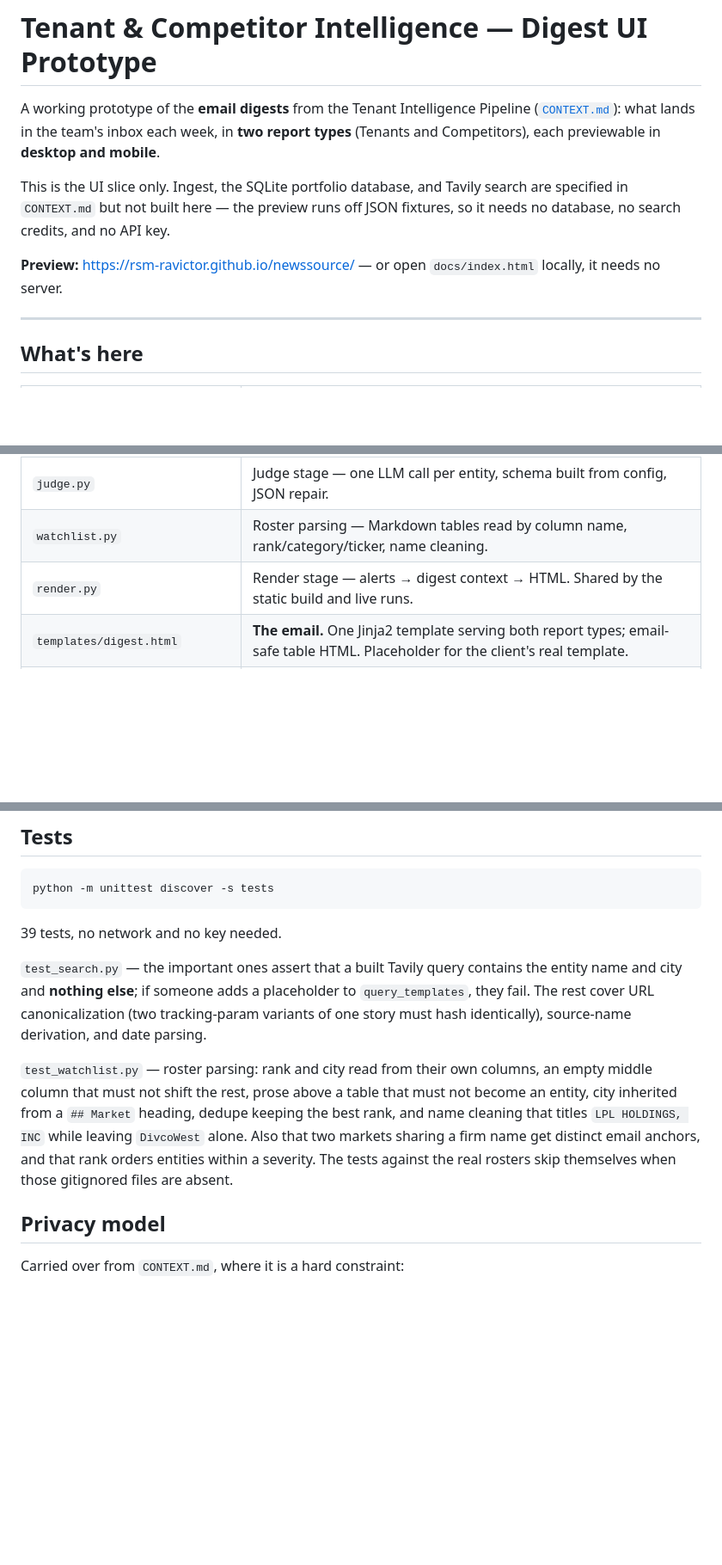
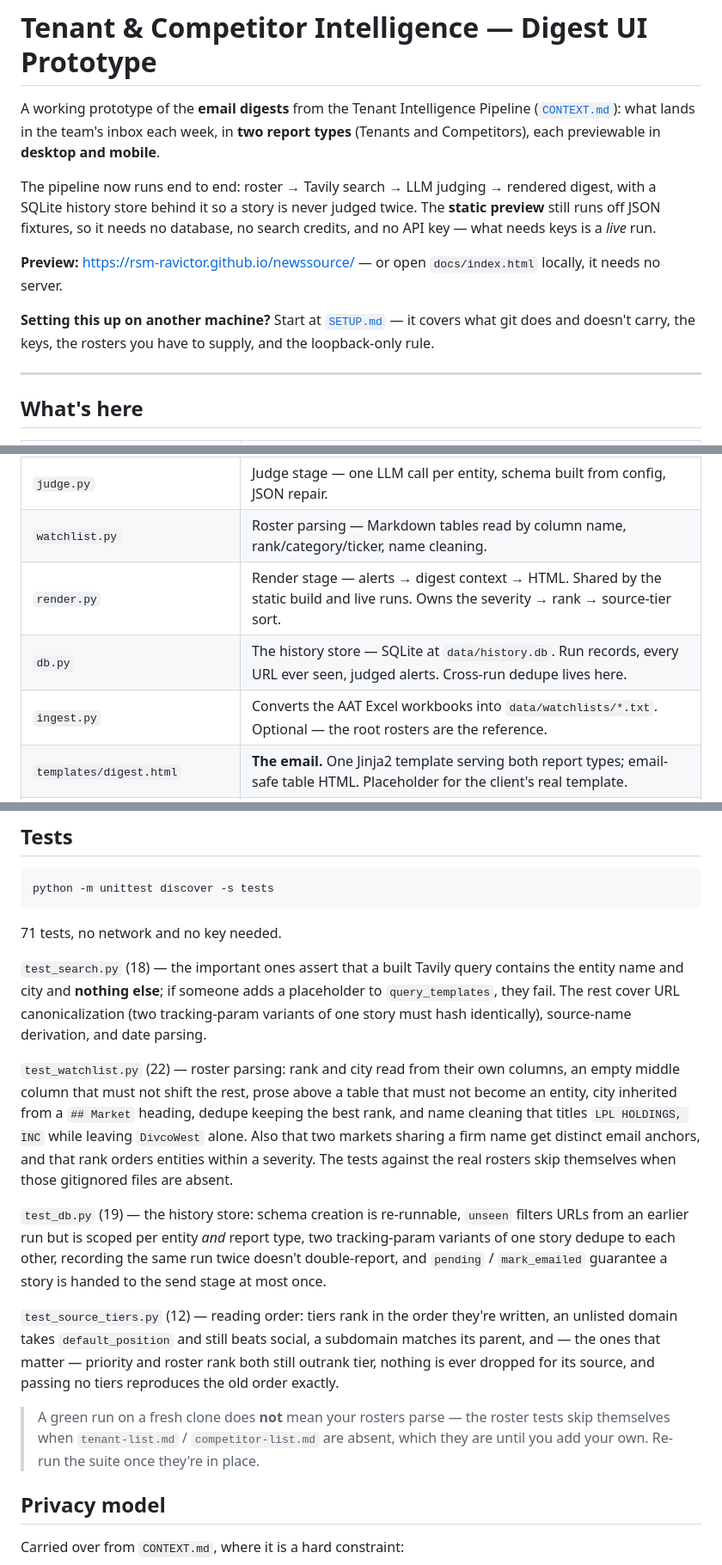
Before and after one commit to rsm-ravictor/newssource, a Markdown page: README.md, 3 parts joined by grey strips. Shown at 86% size. Drawn GitHub-style; blank space fills up the shorter version.

````diff
--- a/README.md
+++ b/README.md
@@ -4,12 +4,16 @@ A working prototype of the **email digests** from the Tenant Intelligence Pipeli
 ([`CONTEXT.md`](CONTEXT.md)): what lands in the team's inbox each week, in **two report types**
 (Tenants and Competitors), each previewable in **desktop and mobile**.
 
-This is the UI slice only. Ingest, the SQLite portfolio database, and Tavily search are
-specified in `CONTEXT.md` but not built here — the preview runs off JSON fixtures, so it
-needs no database, no search credits, and no API key.
+The pipeline now runs end to end: roster → Tavily search → LLM judging → rendered digest, with a
+SQLite history store behind it so a story is never judged twice. The **static preview** still runs
+off JSON fixtures, so it needs no database, no search credits, and no API key — what needs keys is
+a *live* run.
 
 **Preview:** <https://rsm-ravictor.github.io/newssource/> — or open `docs/index.html` locally,
 it needs no server.
+
+**Setting this up on another machine?** Start at [`SETUP.md`](SETUP.md) — it covers what git does
+and doesn't carry, the keys, the rosters you have to supply, and the loopback-only rule.
 
 ---
 
@@ -23,7 +27,9 @@ it needs no server.
 | `search.py` | Search stage — Tavily news per entity, URL canonicalization, dedupe. The privacy surface. |
 | `judge.py` | Judge stage — one LLM call per entity, schema built from config, JSON repair. |
 | `watchlist.py` | Roster parsing — Markdown tables read by column name, rank/category/ticker, name cleaning. |
-| `render.py` | Render stage — alerts → digest context → HTML. Shared by the static build and live runs. |
+| `render.py` | Render stage — alerts → digest context → HTML. Shared by the static build and live runs. Owns the severity → rank → source-tier sort. |
+| `db.py` | The history store — SQLite at `data/history.db`. Run records, every URL ever seen, judged alerts. Cross-run dedupe lives here. |
+| `ingest.py` | Converts the AAT Excel workbooks into `data/watchlists/*.txt`. Optional — the root rosters are the reference. |
 | `templates/digest.html` | **The email.** One Jinja2 template serving both report types; email-safe table HTML. Placeholder for the client's real template. |
 | `templates/preview.html` | The static preview harness (published to Pages). No Run button — it can't have one. |
 | `templates/runner.html` | The live runner UI — manual push button, workflow status bar. Shares `_canvas_css.html` with the preview so they can't drift. |
@@ -346,19 +373,33 @@ still fails is skipped and reported on stderr rather than silently shrinking the
 python -m unittest discover -s tests
 ```
 
-39 tests, no network and no key needed.
+71 tests, no network and no key needed.
 
-`test_search.py` — the important ones assert that a built Tavily query contains the entity name
+`test_search.py` (18) — the important ones assert that a built Tavily query contains the entity name
 and city and **nothing else**; if someone adds a placeholder to `query_templates`, they fail. The
 rest cover URL canonicalization (two tracking-param variants of one story must hash identically),
 source-name derivation, and date parsing.
 
-`test_watchlist.py` — roster parsing: rank and city read from their own columns, an empty middle
+`test_watchlist.py` (22) — roster parsing: rank and city read from their own columns, an empty middle
 column that must not shift the rest, prose above a table that must not become an entity, city
 inherited from a `## Market` heading, dedupe keeping the best rank, and name cleaning that titles
 `LPL HOLDINGS, INC` while leaving `DivcoWest` alone. Also that two markets sharing a firm name get
 distinct email anchors, and that rank orders entities within a severity. The tests against the real
 rosters skip themselves when those gitignored files are absent.
+
+`test_db.py` (19) — the history store: schema creation is re-runnable, `unseen` filters URLs from
+an earlier run but is scoped per entity *and* report type, two tracking-param variants of one
+story dedupe to each other, recording the same run twice doesn't double-report, and `pending` /
+`mark_emailed` guarantee a story is handed to the send stage at most once.
+
+`test_source_tiers.py` (12) — reading order: tiers rank in the order they're written, an unlisted
+domain takes `default_position` and still beats social, a subdomain matches its parent, and — the
+ones that matter — priority and roster rank both still outrank tier, nothing is ever dropped for
+its source, and passing no tiers reproduces the old order exactly.
+
+> A green run on a fresh clone does **not** mean your rosters parse — the roster tests skip
+> themselves when `tenant-list.md` / `competitor-list.md` are absent, which they are until you
+> add your own. Re-run the suite once they're in place.
 
 ## Privacy model
 
````
Also changed, not shown: other parts of README.md (+56 -10 lines), SETUP.md (added, +232 -0 lines).
